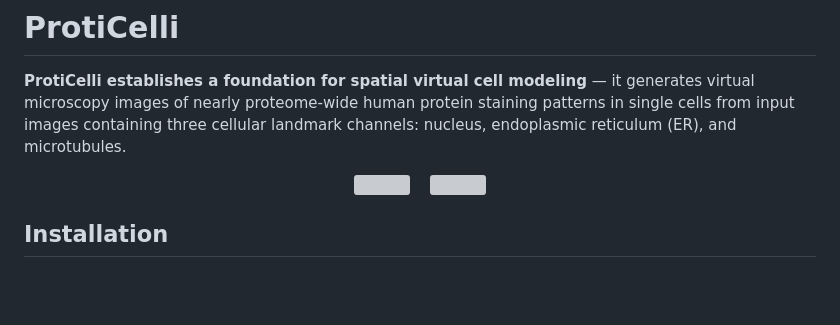
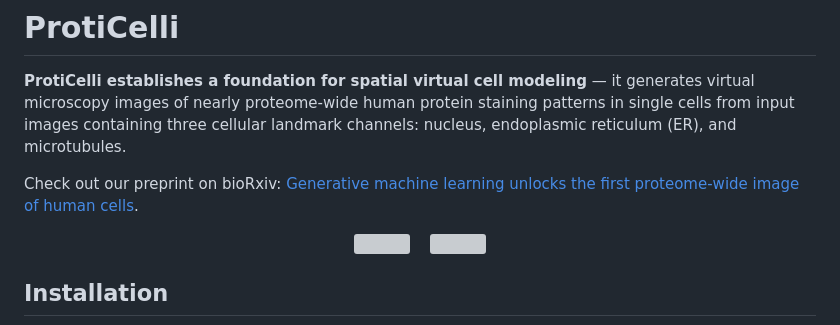
Before and after one commit to CellProfiling/ProtiCelli, a Markdown page: README.md, the part around the change. GitHub-like rendering; blank space fills up the shorter version; grey boxes are pictures that could not be loaded.

```diff
--- a/README.md
+++ b/README.md
@@ -1,6 +1,8 @@
 # ProtiCelli
 
 **ProtiCelli establishes a foundation for spatial virtual cell modeling** — it generates virtual microscopy images of nearly proteome-wide human protein staining patterns in single cells from input images containing three cellular landmark channels: nucleus, endoplasmic reticulum (ER), and microtubules.
+
+Check out our preprint on bioRxiv: [Generative machine learning unlocks the first proteome-wide image of human cells](https://www.biorxiv.org/content/10.64898/2026.03.31.715748v2).
 
 <p align="center">
   <img src="assets/image.png" height="300px" />
```
